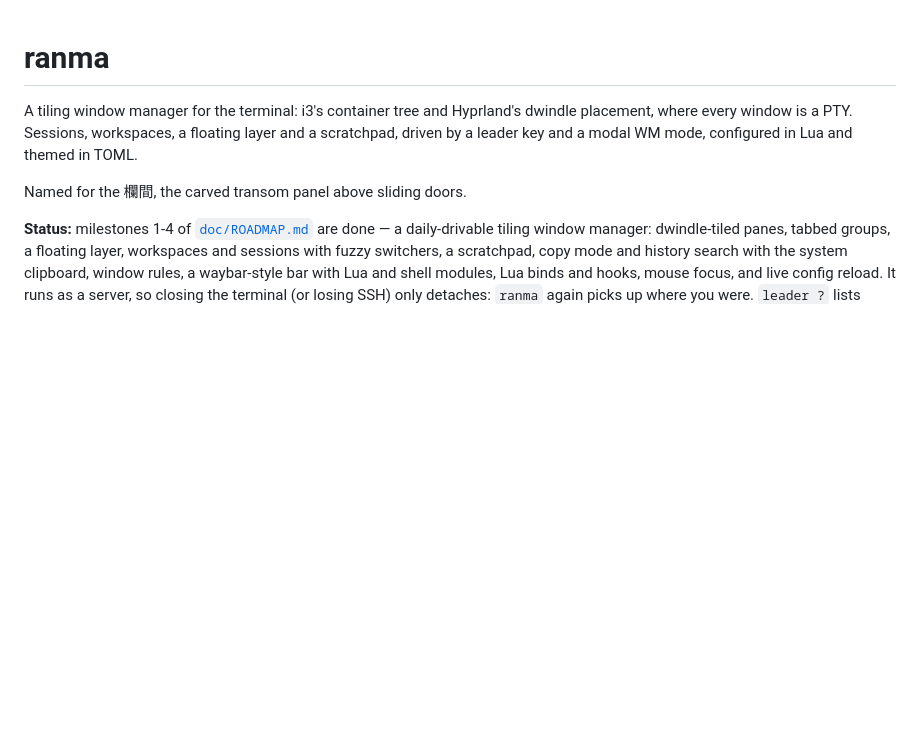
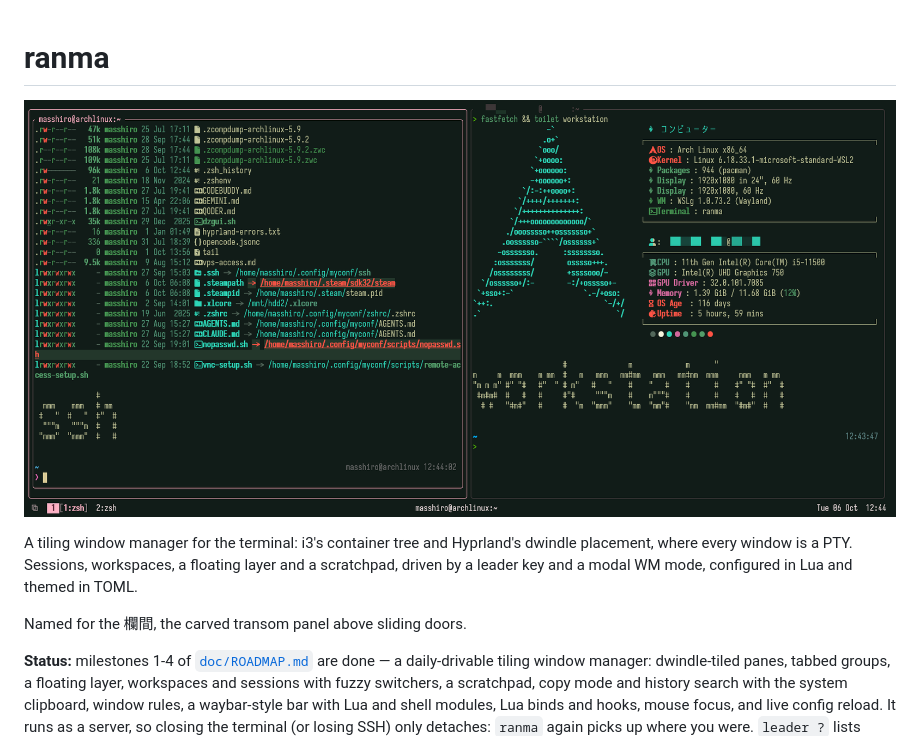
Before and after one commit to masshirodev/ranma, a Markdown page: README.md, the part around the change. GitHub-like rendering; pictures changed too: doc/screenshot.png (added); blank space fills up the shorter version.

Commit message:
README: a screenshot at the top

```diff
--- a/README.md
+++ b/README.md
@@ -1,4 +1,6 @@
 # ranma
+
+![ranma inside ranma: a desktop ranma with an ssh pane running a second ranma beside a local shell, the outer bar showing the inner's workspaces in brackets](doc/screenshot.png)
 
 A tiling window manager for the terminal: i3's container tree and Hyprland's
 dwindle placement, where every window is a PTY. Sessions, workspaces, a floating
```
Also changed, not shown: 1 other file.
